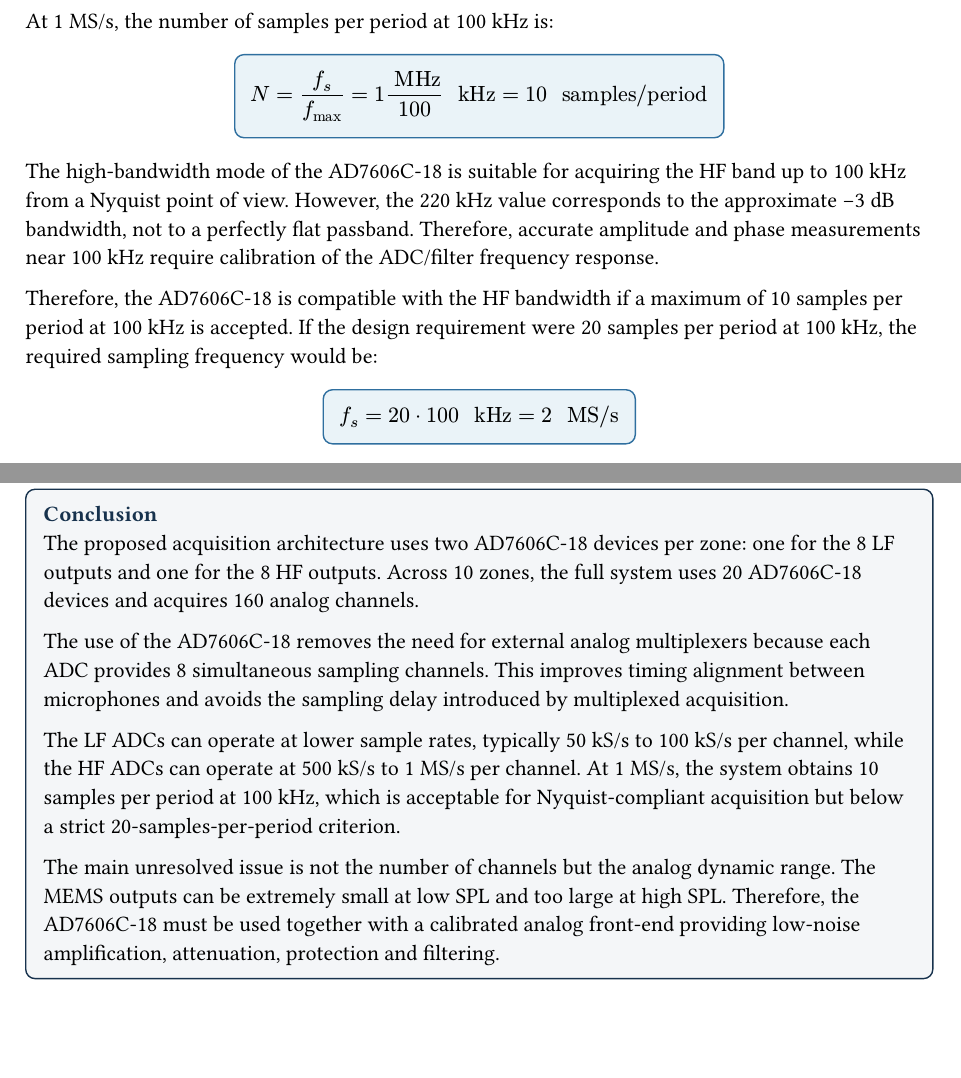
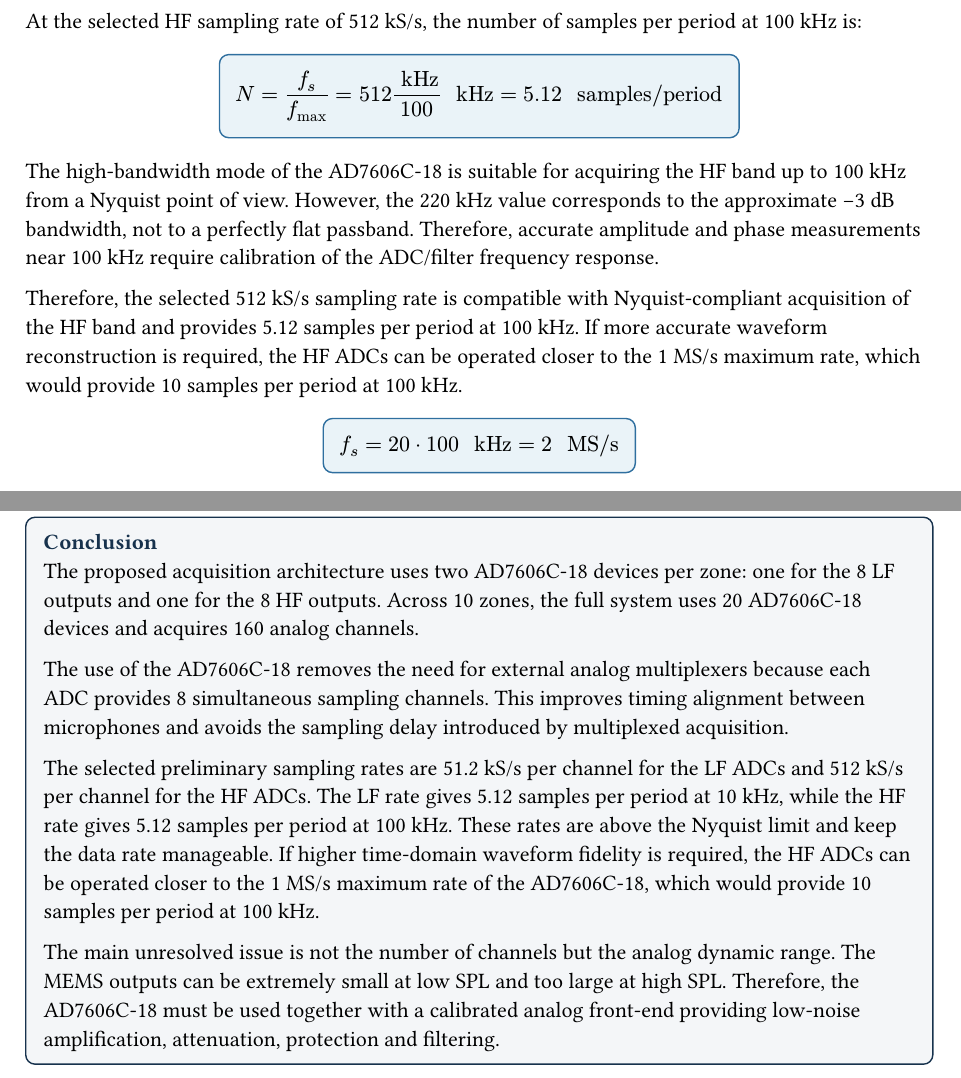
Before and after one commit to holaines/OPTO, a Typst document (challenge/report/chap/5_acquisition.typ): two parts of pages 4 and 8 of 8, joined at a grey line, cut so that both start at the same text, the shorter picture padded with empty space. Compiled offline with Typst 0.15; a missing font is replaced by an installed copy or a similar font.

Commit message:
cambios 5

```diff
--- a/challenge/report/chap/5_acquisition.typ
+++ b/challenge/report/chap/5_acquisition.typ
@@ -342,16 +342,17 @@
   $
 ]
 
-At 1 MS/s, the number of samples per period at 100 kHz is:
+At the selected HF sampling rate of 512 kS/s, the number of samples per period at 100 kHz is:
 
 #equation-box[
   $
-  N = f_s / f_"max" = 1 " MHz" / 100 " kHz" = 10 " samples/period"
+  N = f_s / f_"max" = 512 " kHz" / 100 " kHz" = 5.12 " samples/period"
   $
 ]
+
 The high-bandwidth mode of the AD7606C-18 is suitable for acquiring the HF band up to 100 kHz from a Nyquist point of view. However, the 220 kHz value corresponds to the approximate −3 dB bandwidth, not to a perfectly flat passband. Therefore, accurate amplitude and phase measurements near 100 kHz require calibration of the ADC/filter frequency response.
 
-Therefore, the AD7606C-18 is compatible with the HF bandwidth if a maximum of 10 samples per period at 100 kHz is accepted. If the design requirement were 20 samples per period at 100 kHz, the required sampling frequency would be:
+Therefore, the selected 512 kS/s sampling rate is compatible with Nyquist-compliant acquisition of the HF band and provides 5.12 samples per period at 100 kHz. If more accurate waveform reconstruction is required, the HF ADCs can be operated closer to the 1 MS/s maximum rate, which would provide 10 samples per period at 100 kHz.
 
 #equation-box[
   $
@@ -659,7 +660,7 @@
 
     The use of the AD7606C-18 removes the need for external analog multiplexers because each ADC provides 8 simultaneous sampling channels. This improves timing alignment between microphones and avoids the sampling delay introduced by multiplexed acquisition.
 
-    The LF ADCs can operate at lower sample rates, typically 50 kS/s to 100 kS/s per channel, while the HF ADCs can operate at 500 kS/s to 1 MS/s per channel. At 1 MS/s, the system obtains 10 samples per period at 100 kHz, which is acceptable for Nyquist-compliant acquisition but below a strict 20-samples-per-period criterion.
+   The selected preliminary sampling rates are 51.2 kS/s per channel for the LF ADCs and 512 kS/s per channel for the HF ADCs. The LF rate gives 5.12 samples per period at 10 kHz, while the HF rate gives 5.12 samples per period at 100 kHz. These rates are above the Nyquist limit and keep the data rate manageable. If higher time-domain waveform fidelity is required, the HF ADCs can be operated closer to the 1 MS/s maximum rate of the AD7606C-18, which would provide 10 samples per period at 100 kHz.
 
     The main unresolved issue is not the number of channels but the analog dynamic range. The MEMS outputs can be extremely small at low SPL and too large at high SPL. Therefore, the AD7606C-18 must be used together with a calibrated analog front-end providing low-noise amplification, attenuation, protection and filtering.
   ],
```
